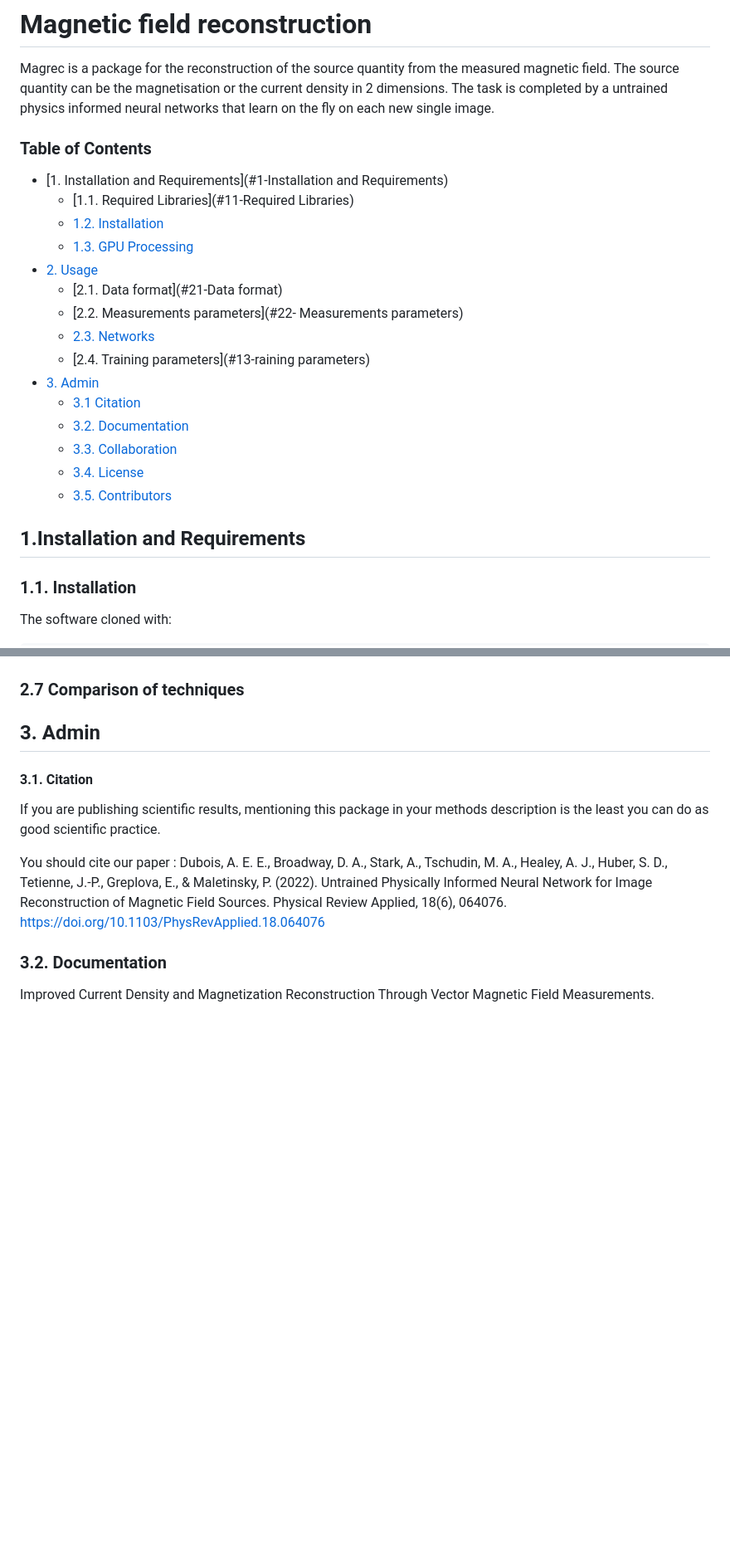
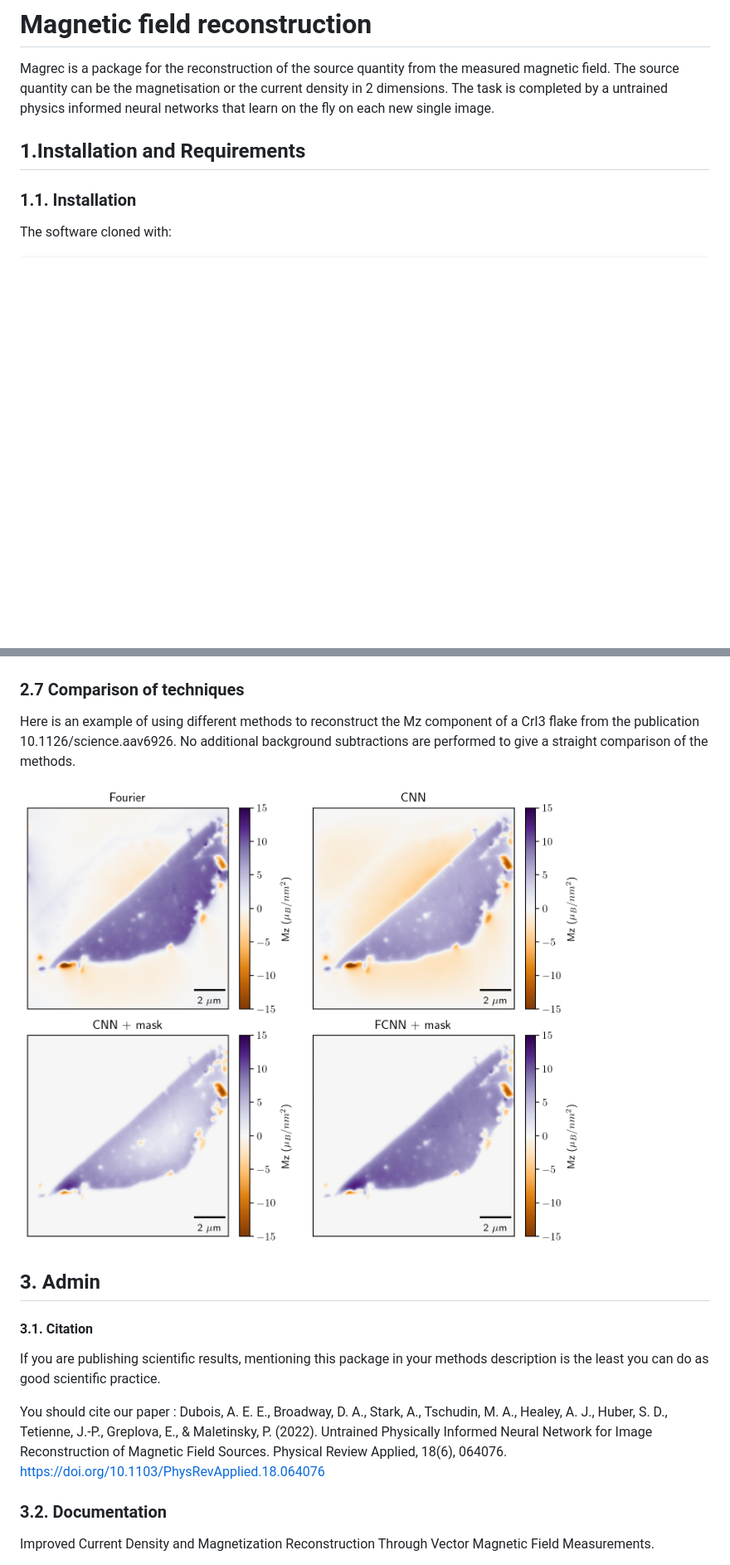
Before and after one commit to DavidBroadway/magrec, a Markdown page: README.md, 2 parts joined by grey strips. Shown at 83% size. Rendered like a GitHub page; pictures changed too: images/method_comp.png (added); blank space fills up the shorter version.

```diff
--- a/README.md
+++ b/README.md
@@ -3,26 +3,6 @@
 Magrec is a package for the reconstruction of the source quantity from the measured magnetic field.
 The source quantity can be the magnetisation or the current density in 2 dimensions.
 The task is completed by a untrained physics informed neural networks that learn on the fly on each new single image.
-
-
-### Table of Contents
-* [1. Installation and Requirements](#1-Installation and Requirements)
-  * [1.1. Required Libraries](#11-Required Libraries)
-  * [1.2. Installation](#12-installation)
-  * [1.3. GPU Processing](#13-gpu-processing)
-* [2. Usage](#2-Usage)
-  * [2.1. Data format](#21-Data format)
-  * [2.2. Measurements parameters](#22- Measurements parameters)
-  * [2.3. Networks](#23-Networks)
-  * [2.4. Training parameters](#13-raining parameters)
-* [3. Admin](#3-Admin)
-  * [3.1 Citation](#31-Documentation)
-  * [3.2. Documentation](#32-Documentation)
-  * [3.3. Collaboration](#33-Contributors)
-  * [3.4. License](#34-License)
-  * [3.5. Contributors](#35-Contributors)
-
-
 
 ## 1.Installation and Requirements
 ### 1.1. Installation
@@ -230,6 +270,11 @@ padding=2 # whether to pad input image for convolution and by how much
 
 
 ### 2.7 Comparison of techniques
+Here is an example of using different methods to reconstruct the Mz component of a CrI3 flake from the publication 10.1126/science.aav6926. No additional background subtractions are performed to give a straight comparison of the methods.
+
+![method_comp](images/method_comp.png)
+
+
 
 ## 3. Admin
 
```
Also changed, not shown: other parts of README.md (+70 -14 lines), images/error_evolution.png (added), images/mask_example.png (added), 1 other file.
